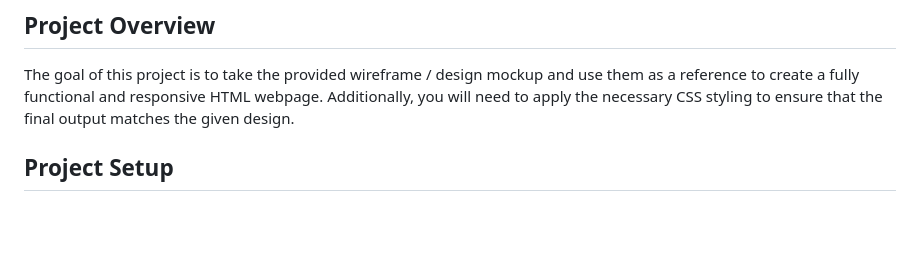
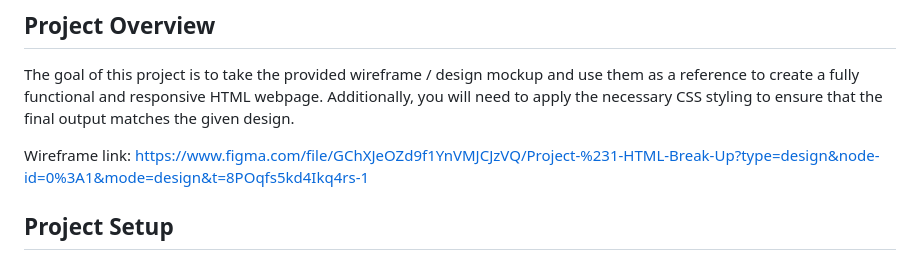
Before and after one commit to alberto-trinet/trinet-internship, a Markdown page: Project_ONE/README.md, the part around the change. Drawn GitHub-style; blank space fills up the shorter version.

```diff
--- a/Project_ONE/README.md
+++ b/Project_ONE/README.md
@@ -5,6 +5,8 @@ Welcome to the first internship project! In this project, you will be creating a
 ## Project Overview
 
 The goal of this project is to take the provided wireframe / design mockup and use them as a reference to create a fully functional and responsive HTML webpage. Additionally, you will need to apply the necessary CSS styling to ensure that the final output matches the given design.
+
+Wireframe link: https://www.figma.com/file/GChXJeOZd9f1YnVMJCJzVQ/Project-%231-HTML-Break-Up?type=design&node-id=0%3A1&mode=design&t=8POqfs5kd4Ikq4rs-1
 
 ## Project Setup
 
```
